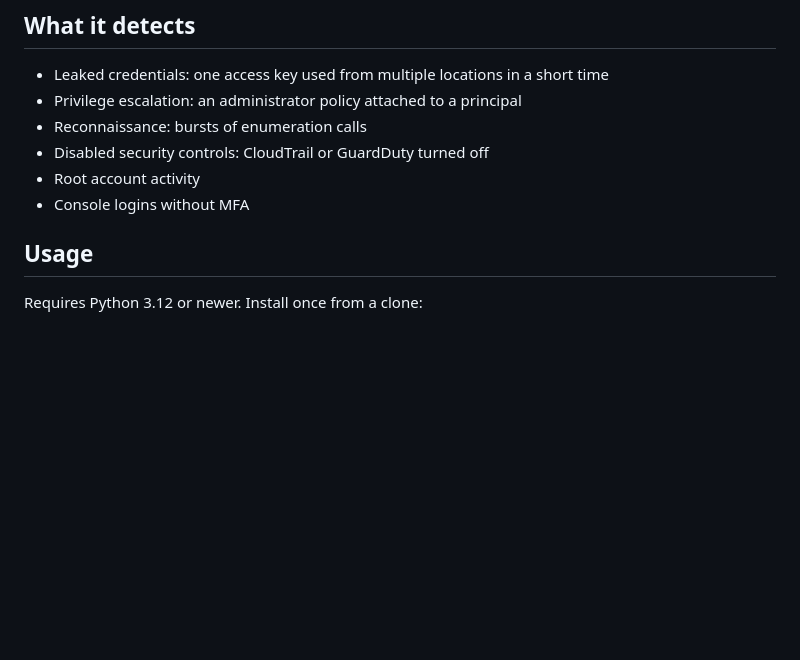
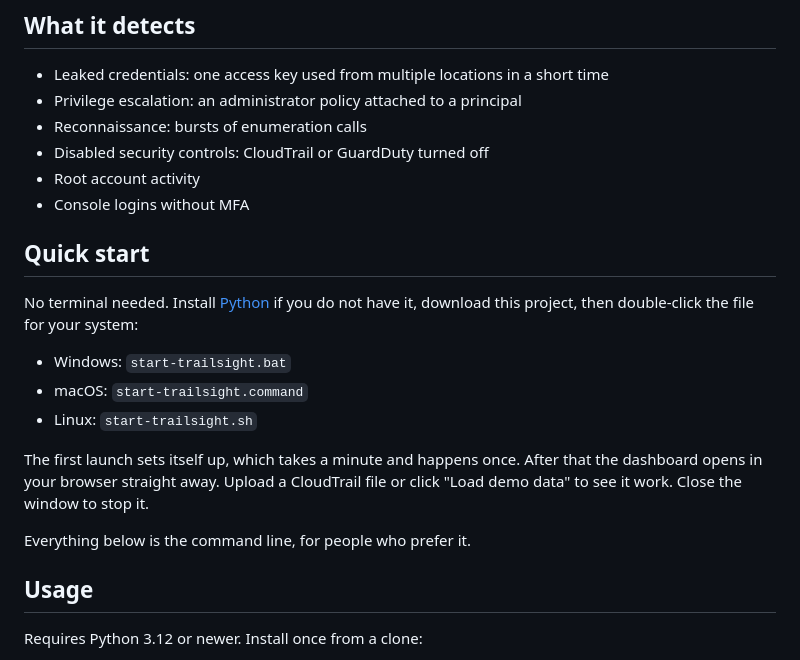
Before and after one commit to zainsplace/trailsight, a Markdown page: README.md, the part around the change. Rendered like a GitHub page; blank space fills up the shorter version.

Commit message:
Document the double-click launcher

```diff
--- a/README.md
+++ b/README.md
@@ -33,6 +33,22 @@ handing their logs to a vendor.
 - Disabled security controls: CloudTrail or GuardDuty turned off
 - Root account activity
 - Console logins without MFA
+
+## Quick start
+
+No terminal needed. Install [Python](https://www.python.org/downloads/) if you
+do not have it, download this project, then double-click the file for your
+system:
+
+- Windows: `start-trailsight.bat`
+- macOS: `start-trailsight.command`
+- Linux: `start-trailsight.sh`
+
+The first launch sets itself up, which takes a minute and happens once. After
+that the dashboard opens in your browser straight away. Upload a CloudTrail file
+or click "Load demo data" to see it work. Close the window to stop it.
+
+Everything below is the command line, for people who prefer it.
 
 ## Usage
 
```
Also changed, not shown: docs/launcher-design.md (+1 -1 lines).
